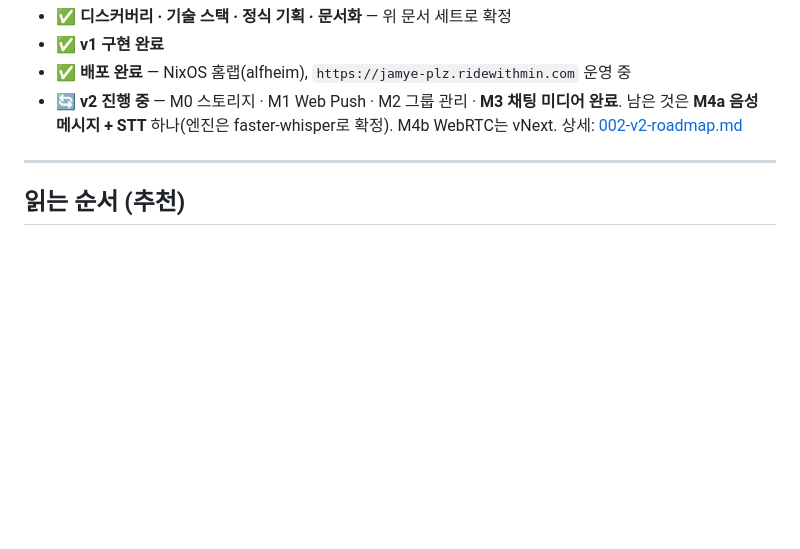
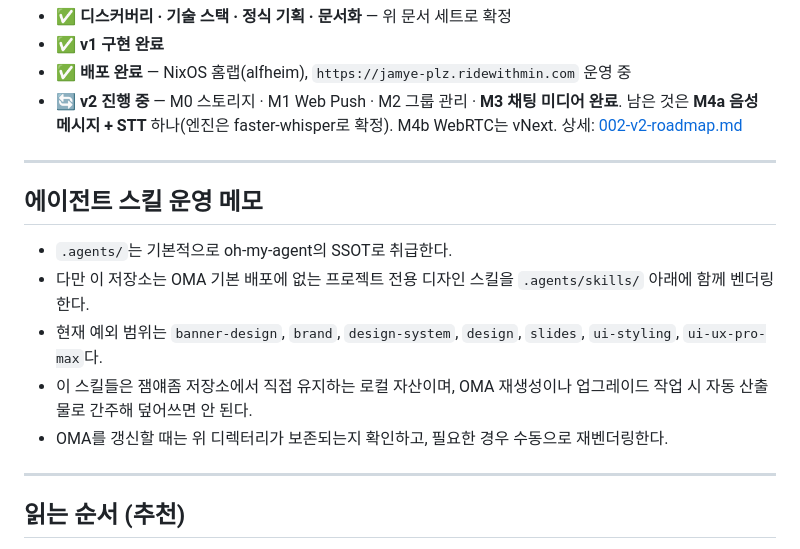
Before and after one commit to jamye-plz/jamye-plz, a Markdown page: docs/README.md, the part around the change. GitHub-like rendering; blank space fills up the shorter version.

```diff
--- a/docs/README.md
+++ b/docs/README.md
@@ -70,6 +70,16 @@
 
 ---
 
+## 에이전트 스킬 운영 메모
+
+- `.agents/`는 기본적으로 oh-my-agent의 SSOT로 취급한다.
+- 다만 이 저장소는 OMA 기본 배포에 없는 프로젝트 전용 디자인 스킬을 `.agents/skills/` 아래에 함께 벤더링한다.
+- 현재 예외 범위는 `banner-design`, `brand`, `design-system`, `design`, `slides`, `ui-styling`, `ui-ux-pro-max`다.
+- 이 스킬들은 잼얘좀 저장소에서 직접 유지하는 로컬 자산이며, OMA 재생성이나 업그레이드 작업 시 자동 산출물로 간주해 덮어쓰면 안 된다.
+- OMA를 갱신할 때는 위 디렉터리가 보존되는지 확인하고, 필요한 경우 수동으로 재벤더링한다.
+
+---
+
 ## 읽는 순서 (추천)
 
 1. [product/vision-and-scope.md](product/vision-and-scope.md) — 무엇을, 왜 만드는가
```
Also changed, not shown: .serena/memories/review-pr23-agents-policy-20260809.md (added, +6 -0 lines).
